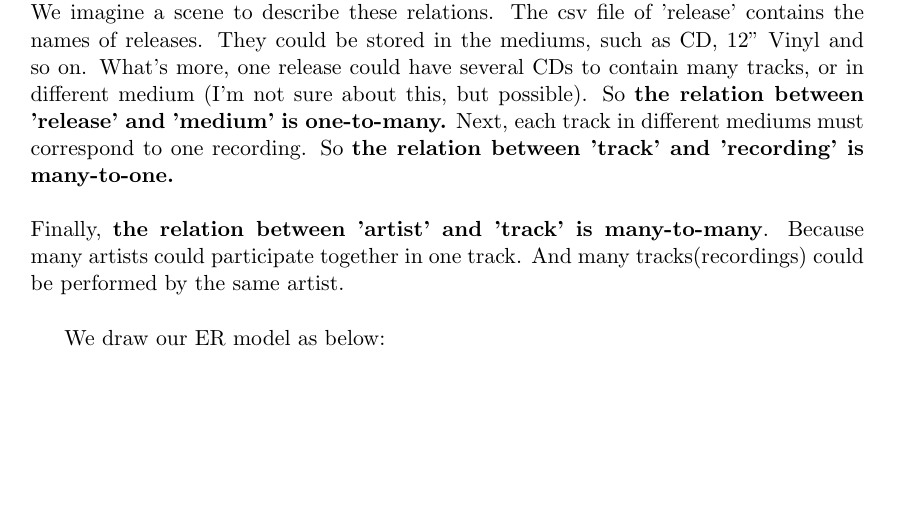
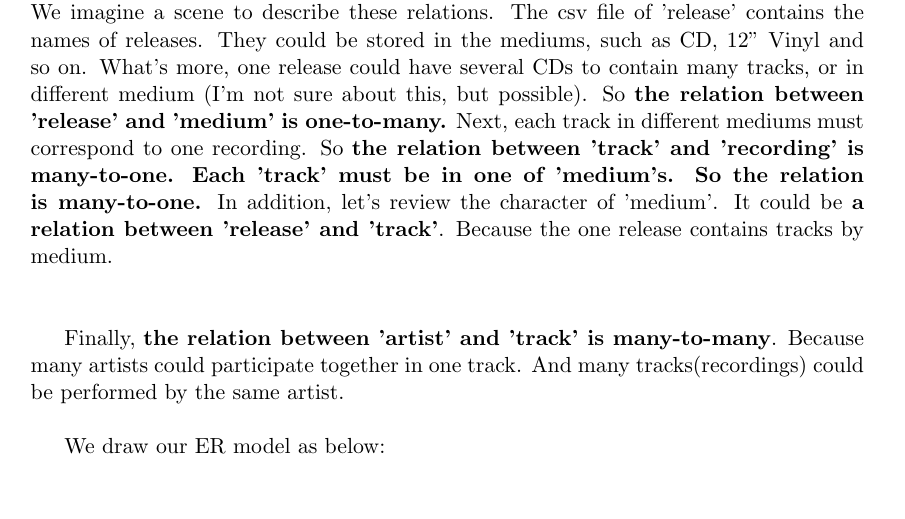
Before and after one commit to ScriptSB/musicdb, a LaTeX document (docs/deli1/report.tex): part of page 1 of 4, cut so that both start at the same text, the shorter picture padded with empty space. Compiled offline with pdfLaTeX.

Commit message:
adding a new relation description

```diff
--- a/docs/deli1/report.tex
+++ b/docs/deli1/report.tex
@@ -64,7 +64,8 @@
 
 \section{The ER model}
 In the given project data, we firstly recognize 'area', 'artist' and 'genre' each as three individual entities \textbf{Each artist is from at most one area, so it's a many-to-one relation.} Several artists can belong to different genres and one genre can contain several artists. So \textbf{the relation between 'artist' and 'genre' is many-to-many. }\\ \\
-Secondly, we  think about the relationship among 'release','recording',track' and 'medium'. We imagine a scene to describe these relations. The csv file of 'release' contains the names of releases. They could be stored in the mediums, such as CD, 12'' Vinyl and so on. What's more, one release could have several CDs to contain many tracks, or in different medium (I'm not sure about this, but possible).  So \textbf{the relation between 'release' and 'medium' is one-to-many.} Next, each track in different mediums must correspond to one recording. So \textbf{the relation between 'track' and 'recording' is many-to-one.}\\ \\
+Secondly, we  think about the relationship among 'release','recording',track' and 'medium'. We imagine a scene to describe these relations. The csv file of 'release' contains the names of releases. They could be stored in the mediums, such as CD, 12'' Vinyl and so on. What's more, one release could have several CDs to contain many tracks, or in different medium (I'm not sure about this, but possible).  So \textbf{the relation between 'release' and 'medium' is one-to-many.} Next, each track in different mediums must correspond to one recording. So \textbf{the relation between 'track' and 'recording' is many-to-one.}  \textbf{Each 'track' must be in one of  'medium's. So the relation is many-to-one.} In addition, let's review the character of 'medium'. It could be \textbf{a relation between 'release' and 'track'}. Because the one release contains tracks by medium. \\ \\
+
 Finally, \textbf{the relation between 'artist' and 'track' is many-to-many}. Because many artists could participate together in one track. And many tracks(recordings) could be performed by the same artist.\\
 
 
```
